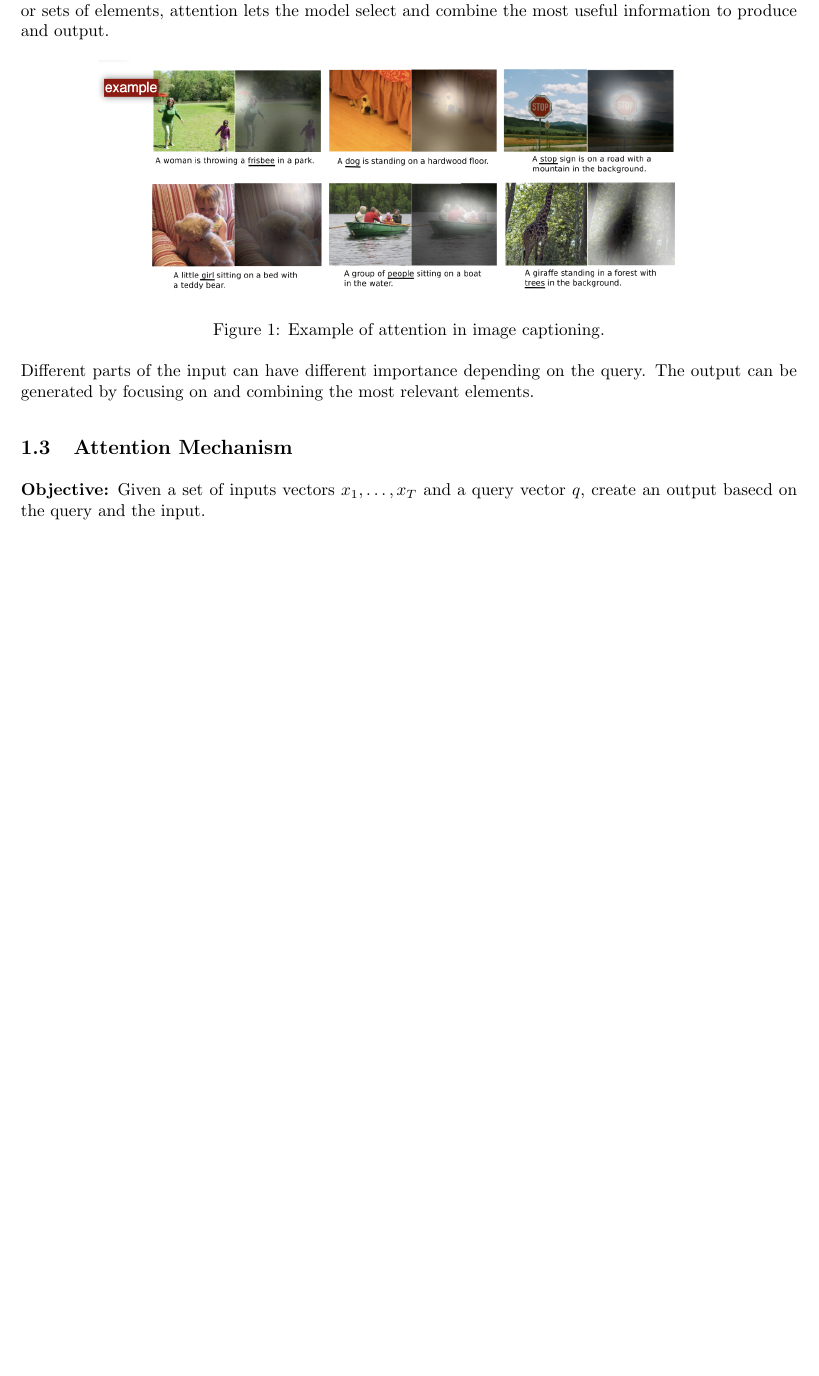
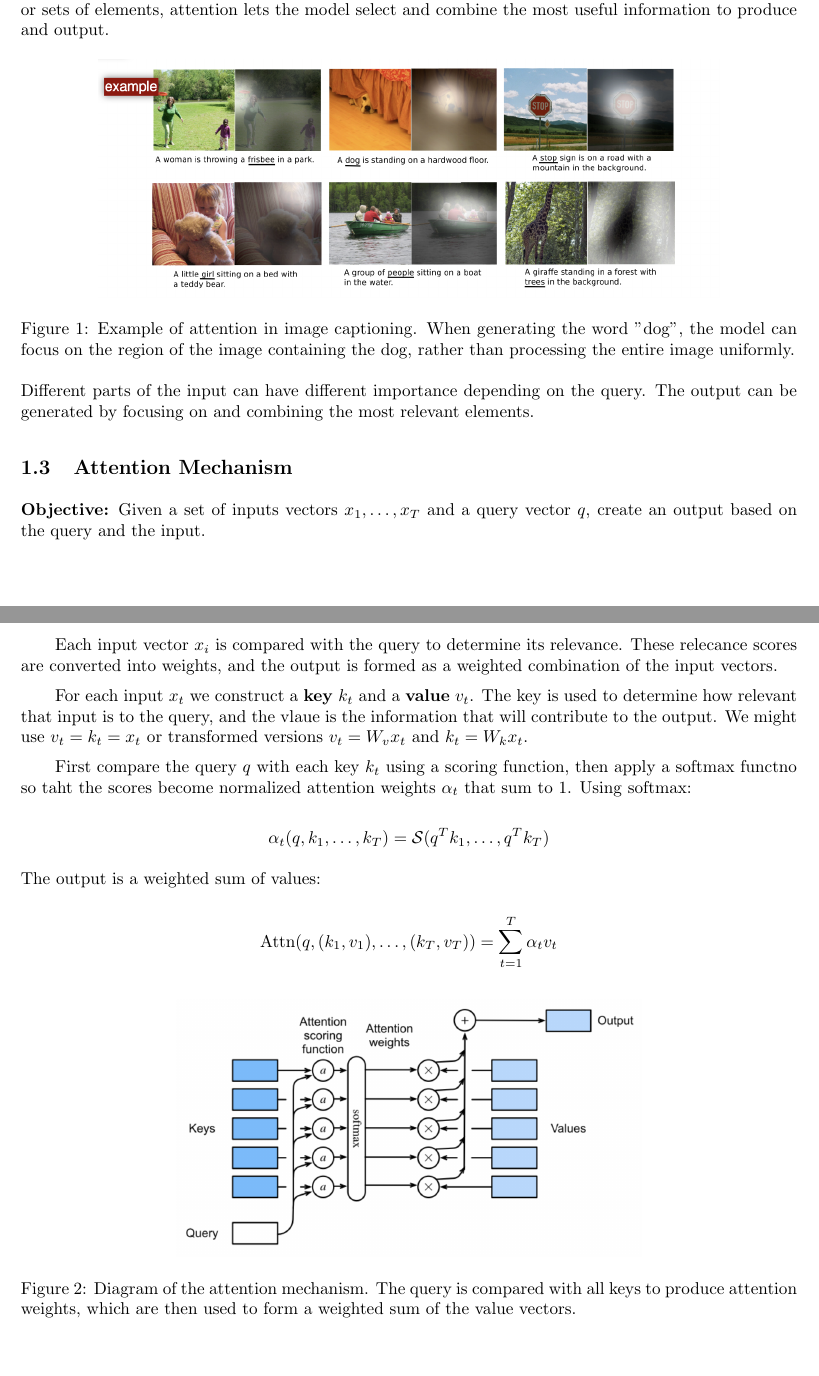
Before and after one commit to raphaelmck/transformers-notes, a LaTeX document (13-transformers.tex): part of the page before the commit and two parts of pages 1 and 2 of 2 after it, the two joined at a grey line, cut so that both start at the same text, the shorter picture padded with empty space. Compiled offline with pdfLaTeX.

Commit message:
Started section 1.3

```diff
--- a/13-transformers.tex
+++ b/13-transformers.tex
@@ -6,9 +6,8 @@
 \usepackage{polynom}
 \usepackage{amsmath,amssymb,amsthm}
 \usepackage{graphicx}
-\usepackage{xcolor}   % Added for diagram placeholders
 
-\setlength{\parindent}{0pt}
+\setlength{\parindent}{2em}
 \setlength{\parskip}{0.55em}
 
 \newcommand{\lectureheader}[4]{
@@ -26,15 +25,6 @@
 	\vspace{1.2em}
 }
 
-% Command for diagram instructions
-\newcommand{\diagraminstruction}[1]{
-    \begin{center}
-    \fcolorbox{blue}{blue!5}{
-        \parbox{0.9\textwidth}{\textit{\textbf{Diagram Instruction: } #1}}
-    }
-    \end{center}
-}
-
 \begin{document}
 
 \lectureheader
@@ -56,14 +48,34 @@ When answering certain queries we should focus on relevant parts of data. In an
 \begin{figure}[htbp]
     \centering
     \includegraphics[width=0.8\linewidth]{images/attention_for_images_example.png}
-    \caption{Example of attention in image captioning.}
-    \label{fig:example}
+    \caption{Example of attention in image captioning. When generating the word "dog", the model can focus on the region of the image containing the dog, rather than processing the entire image uniformly.}
+    \label{fig:attention_for_images_example}
 \end{figure}
 
-Different parts of the input can have different importance depending on the query. The output can be generated by focusing on and combining the most relevant elements.
+\noindent Different parts of the input can have different importance depending on the query. The output can be generated by focusing on and combining the most relevant elements.
 
 \subsection{Attention Mechanism}
 
-\textbf{Objective:} Given a set of inputs vectors $x_1, \dots, x_T$ and a query vector $q$, create an output basecd on the query and the input.
+\textbf{Objective:} Given a set of inputs vectors $x_1, \dots, x_T$ and a query vector $q$, create an output based on the query and the input.
+
+Each input vector $x_i$ is compared with the query to determine its relevance. These relecance scores are converted into weights, and the output is formed as a weighted combination of the input vectors.
+
+
+For each input $x_t$ we construct a \textbf{key} $k_t$ and a \textbf{value} $v_t$. The key is used to determine how relevant that input is to the query, and the vlaue is the information that will contribute to the output. We might use $v_t = k_t = x_t$ or transformed versions $v_t = W_v x_t$ and $k_t = W_k x_t$.
+
+First compare the query $q$ with each key $k_t$ using a scoring function, then apply a softmax functno so taht the scores become normalized attention weights $\alpha_t$ that sum to 1. Using softmax:
+
+\[ \alpha_t(q, k_1, \dots, k_T) = \mathcal{S}(q^Tk_1, \dots, q^Tk_T) \]
+
+\noindent The output is a weighted sum of values:
+
+\[ \text{Attn}(q, (k_1, v_1), \dots, (k_T, v_T)) = \sum_{t=1}^T \alpha_t v_t \]
+
+\begin{figure}[htbp]
+    \centering
+    \includegraphics[width=0.6\linewidth]{images/attention_mechanism_diagram.png}
+    \caption{Diagram of the attention mechanism. The query is compared with all keys to produce attention weights, which are then used to form a weighted sum of the value vectors.}
+    \label{fig:attention_mechanism_diagram}
+\end{figure}
 
 \end{document}
```
Also changed, not shown: images/attention_mechanism_diagram.png (added), 13-transformers.tex (2 more changed lines).
